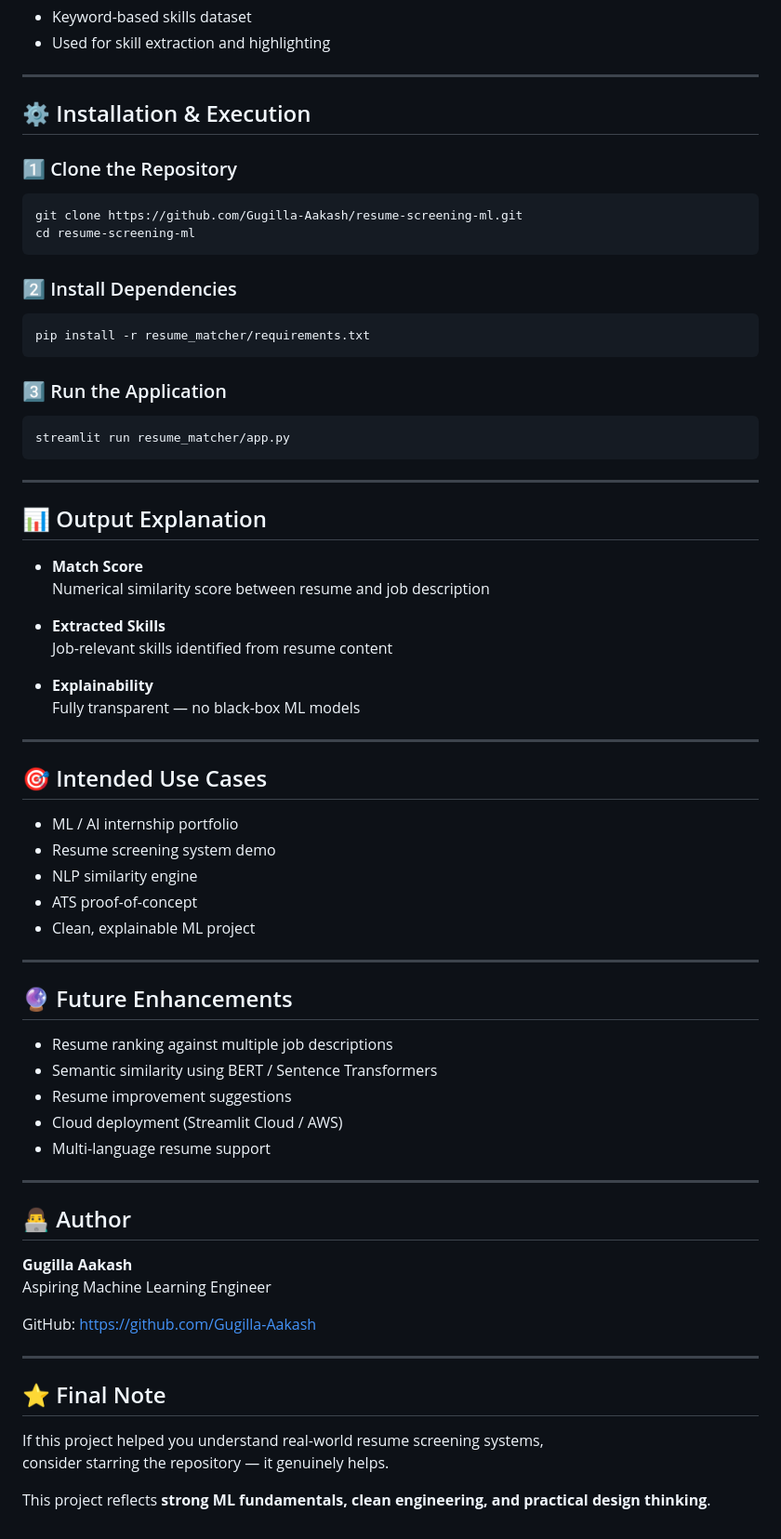
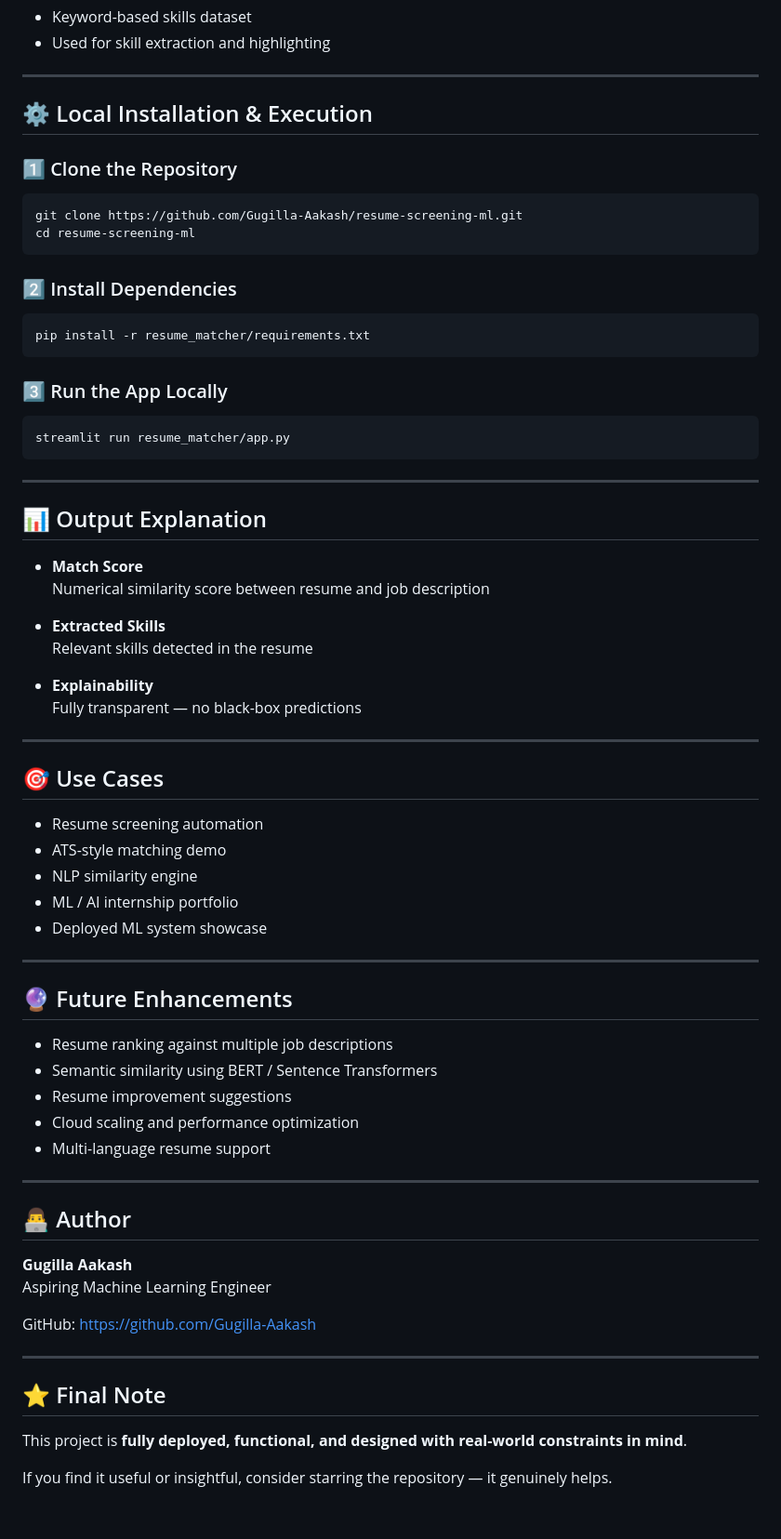
Before and after one commit to learnerforge/resume-screening-ml, a Markdown page: README.md, the part around one of its changes. Shown at 93% size. GitHub-like rendering.

````diff
--- a/README.md
+++ b/README.md
@@ -130,7 +146,7 @@ resume-screening-ml/
 
 ---
 
-## ⚙️ Installation & Execution
+## ⚙️ Local Installation & Execution
 
 ### 1️⃣ Clone the Repository
 ```bash
@@ -143,7 +159,7 @@ cd resume-screening-ml
 pip install -r resume_matcher/requirements.txt
 ```
 
-### 3️⃣ Run the Application
+### 3️⃣ Run the App Locally
 ```bash
 streamlit run resume_matcher/app.py
 ```
@@ -156,20 +172,20 @@ streamlit run resume_matcher/app.py
   Numerical similarity score between resume and job description
 
 - **Extracted Skills**
-  Job-relevant skills identified from resume content
+  Relevant skills detected in the resume
 
 - **Explainability**
-  Fully transparent — no black-box ML models
+  Fully transparent — no black-box predictions
 
 ---
 
-## 🎯 Intended Use Cases
+## 🎯 Use Cases
 
+- Resume screening automation
+- ATS-style matching demo
+- NLP similarity engine
 - ML / AI internship portfolio
-- Resume screening system demo
-- NLP similarity engine
-- ATS proof-of-concept
-- Clean, explainable ML project
+- Deployed ML system showcase
 
 ---
 
@@ -178,7 +194,7 @@ streamlit run resume_matcher/app.py
 - Resume ranking against multiple job descriptions
 - Semantic similarity using BERT / Sentence Transformers
 - Resume improvement suggestions
-- Cloud deployment (Streamlit Cloud / AWS)
+- Cloud scaling and performance optimization
 - Multi-language resume support
 
 ---
@@ -194,7 +210,6 @@ GitHub: https://github.com/Gugilla-Aakash
 
 ## ⭐ Final Note
 
-If this project helped you understand real-world resume screening systems,
-consider starring the repository — it genuinely helps.
+This project is **fully deployed, functional, and designed with real-world constraints in mind**.
 
-This project reflects **strong ML fundamentals, clean engineering, and practical design thinking**.
+If you find it useful or insightful, consider starring the repository — it genuinely helps.
````
Also changed, not shown: other parts of README.md (+58 -42 lines).
